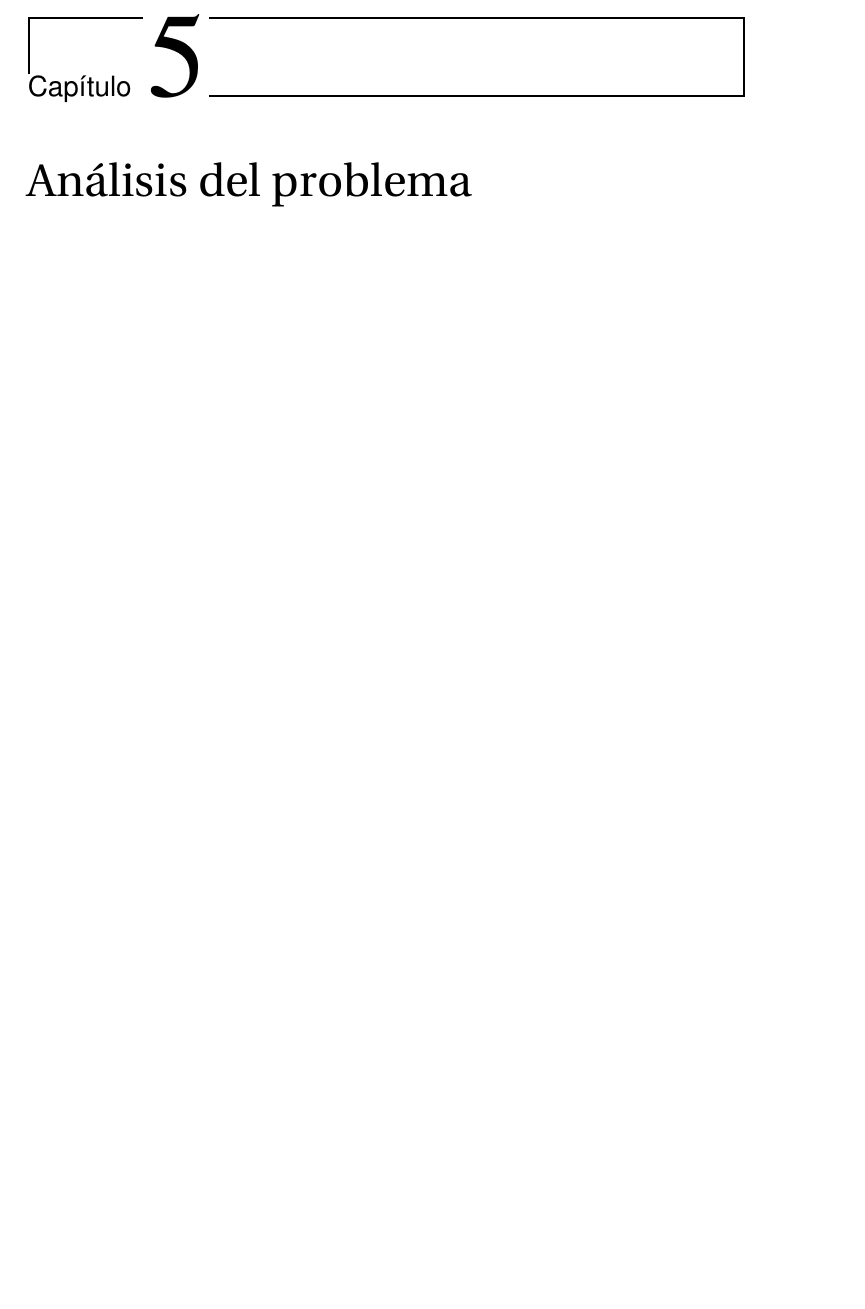
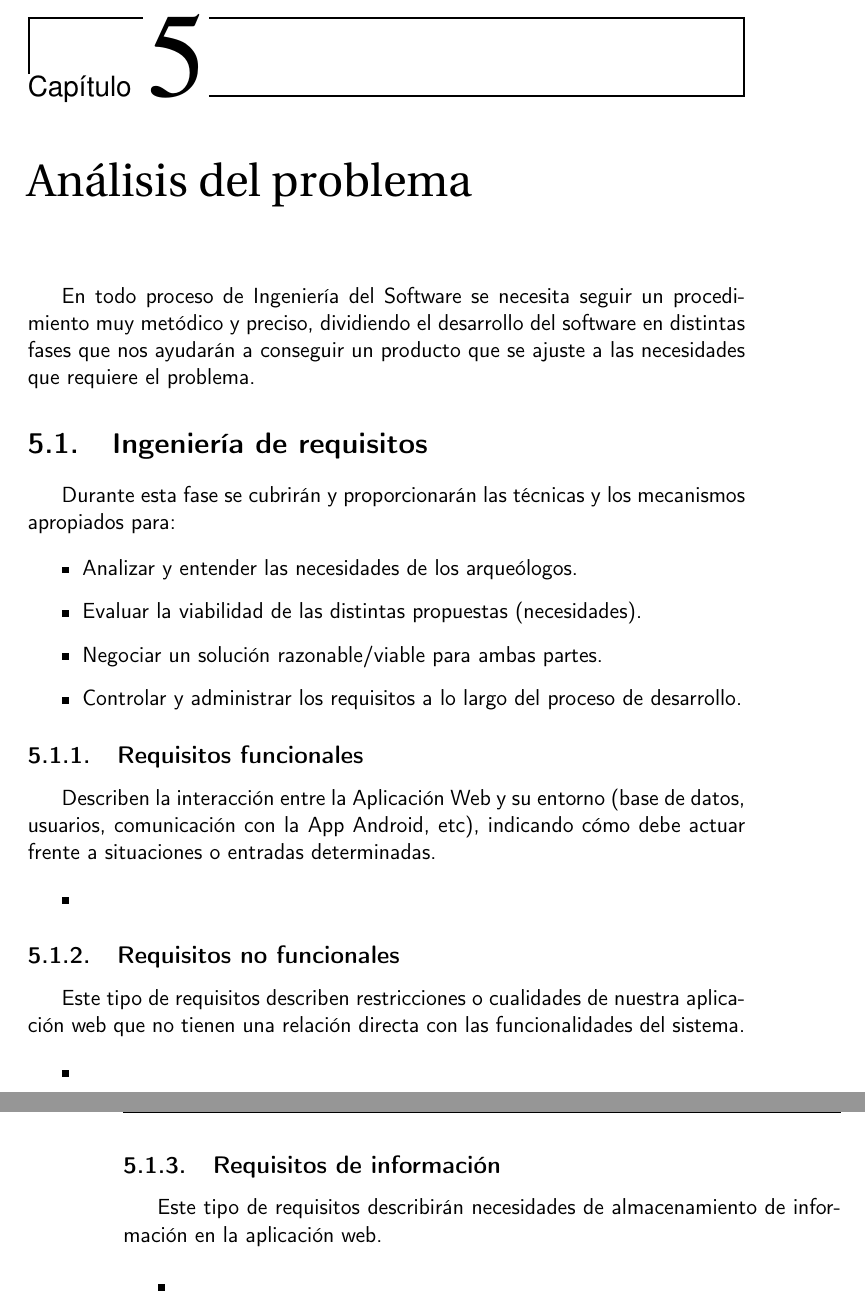
Before and after one commit to alexespana/TFG, a LaTeX book (doc/proyecto.tex, which reads doc/secciones/05_analisis.tex): part of page 23 of 29 before the commit and two parts of pages 23 and 24 of 29 after it, the two joined at a grey line, cut so that both start at the same text, the shorter picture padded with empty space. Compiled offline with pdfLaTeX.

Commit message:
📝 Requirements specification: unfinished #1

```diff
--- a/doc/secciones/05_analisis.tex
+++ b/doc/secciones/05_analisis.tex
@@ -1 +1,41 @@
 \chapter{Análisis del problema}
+
+En todo proceso de Ingeniería del Software se necesita seguir un procedimiento muy metódico
+y preciso, dividiendo el desarrollo del software en distintas fases que nos ayudarán a
+conseguir un producto que se ajuste a las necesidades que requiere el problema.
+
+\section{Ingeniería de requisitos}
+Durante esta fase se cubrirán y proporcionarán las técnicas y los mecanismos apropiados
+para:
+
+    \begin{itemize}
+        \item Analizar y entender las necesidades de los arqueólogos.
+        \item Evaluar la viabilidad de las distintas propuestas (necesidades).
+        \item Negociar un solución razonable/viable para ambas partes.
+        \item Controlar y administrar los requisitos a lo largo del proceso de desarrollo.
+    \end{itemize}
+
+\subsection{Requisitos funcionales}
+Describen la interacción entre la Aplicación Web y su entorno (base de datos, usuarios,
+comunicación con la App Android, etc), indicando cómo debe actuar
+frente a situaciones o entradas determinadas.
+
+    \begin{itemize}
+        \item
+    \end{itemize}
+
+\subsection{Requisitos no funcionales}
+Este tipo de requisitos describen restricciones o cualidades de nuestra aplicación web que
+no tienen una relación directa con las funcionalidades del sistema.
+
+    \begin{itemize}
+        \item
+    \end{itemize}
+
+\subsection{Requisitos de información}
+Este tipo de requisitos describirán necesidades de almacenamiento de información en
+la aplicación web.
+
+    \begin{itemize}
+        \item
+    \end{itemize}
```
